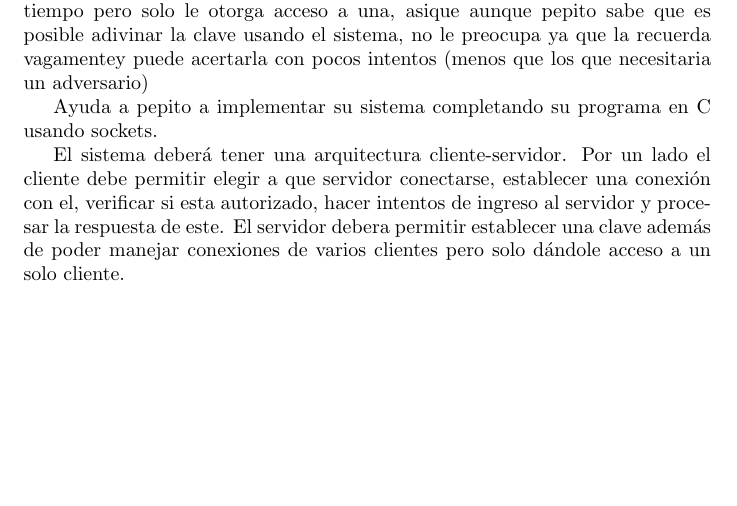
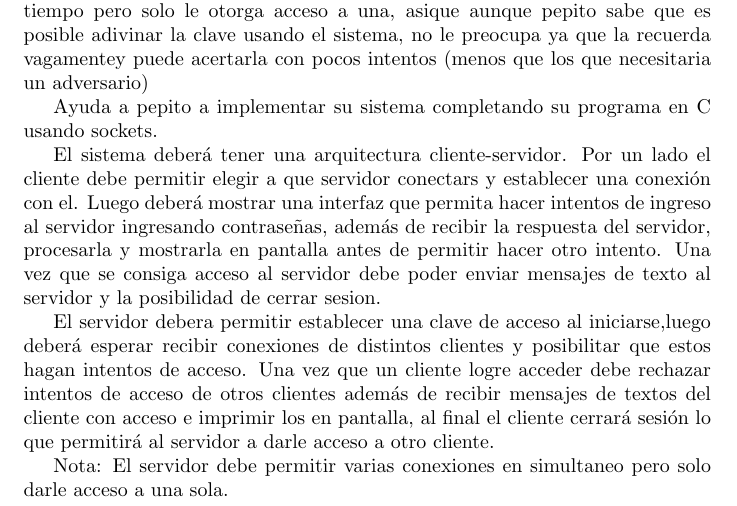
Before and after one commit to SebastianMestre/Redes-Sockets, a LaTeX document (DescripcionLaboratorio.tex): part of the page, cut so that both start at the same text, the shorter picture padded with empty space. Compiled offline with pdfLaTeX.

Commit message:
Same but better

```diff
--- a/DescripcionLaboratorio.tex
+++ b/DescripcionLaboratorio.tex
@@ -18,8 +18,17 @@ un adversario)
 Ayuda a pepito a implementar su sistema completando su programa en C usando sockets.
 
 El sistema deberá tener una arquitectura cliente-servidor. Por un lado el cliente debe permitir
-elegir a que servidor conectarse, establecer una conexión con el, verificar si esta autorizado,
-hacer intentos de ingreso al servidor y procesar la respuesta de este.
-El servidor debera permitir establecer una clave además de poder manejar conexiones de varios clientes
-pero solo dándole acceso a un solo cliente.
+elegir a que servidor conectars y establecer una conexión con el. Luego deberá mostrar una interfaz
+que permita hacer intentos de ingreso al servidor ingresando contraseñas, además de recibir la respuesta
+del servidor, procesarla y mostrarla en pantalla antes de permitir hacer otro intento. Una vez que se
+consiga acceso al servidor debe poder enviar mensajes de texto al servidor y la posibilidad de cerrar sesion.
+
+El servidor debera permitir establecer una clave de acceso al iniciarse,luego deberá esperar recibir conexiones
+de distintos clientes y posibilitar que estos hagan intentos de acceso. Una vez que un cliente logre acceder debe
+rechazar intentos de acceso de otros clientes además de recibir mensajes de textos del cliente con acceso e imprimir los
+en pantalla, al final el cliente cerrará sesión lo que permitirá al servidor a darle acceso a otro cliente.
+
+Nota: El servidor debe permitir varias conexiones en simultaneo pero solo darle acceso a una sola.
+
+
 \end{document}
```
